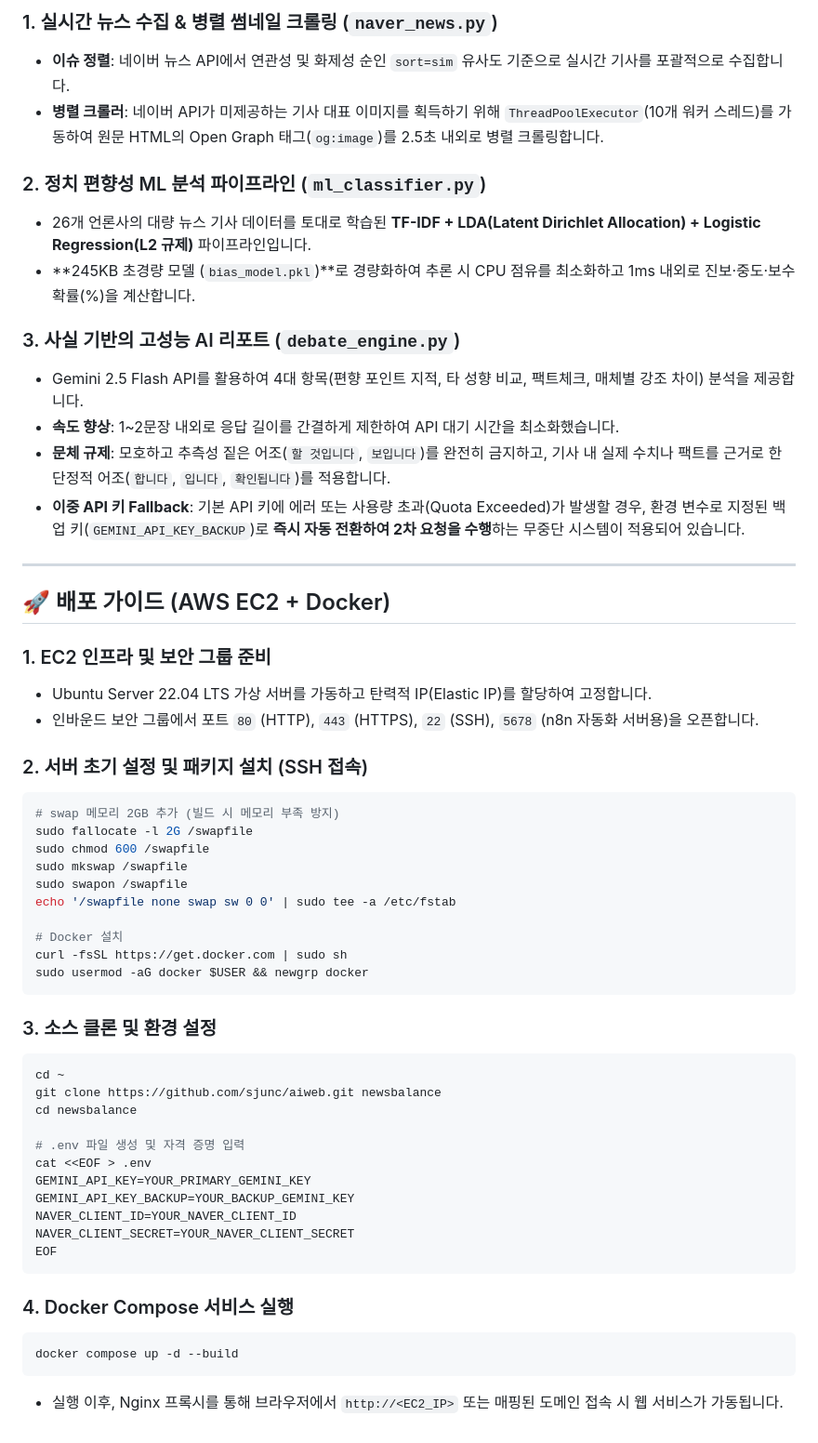
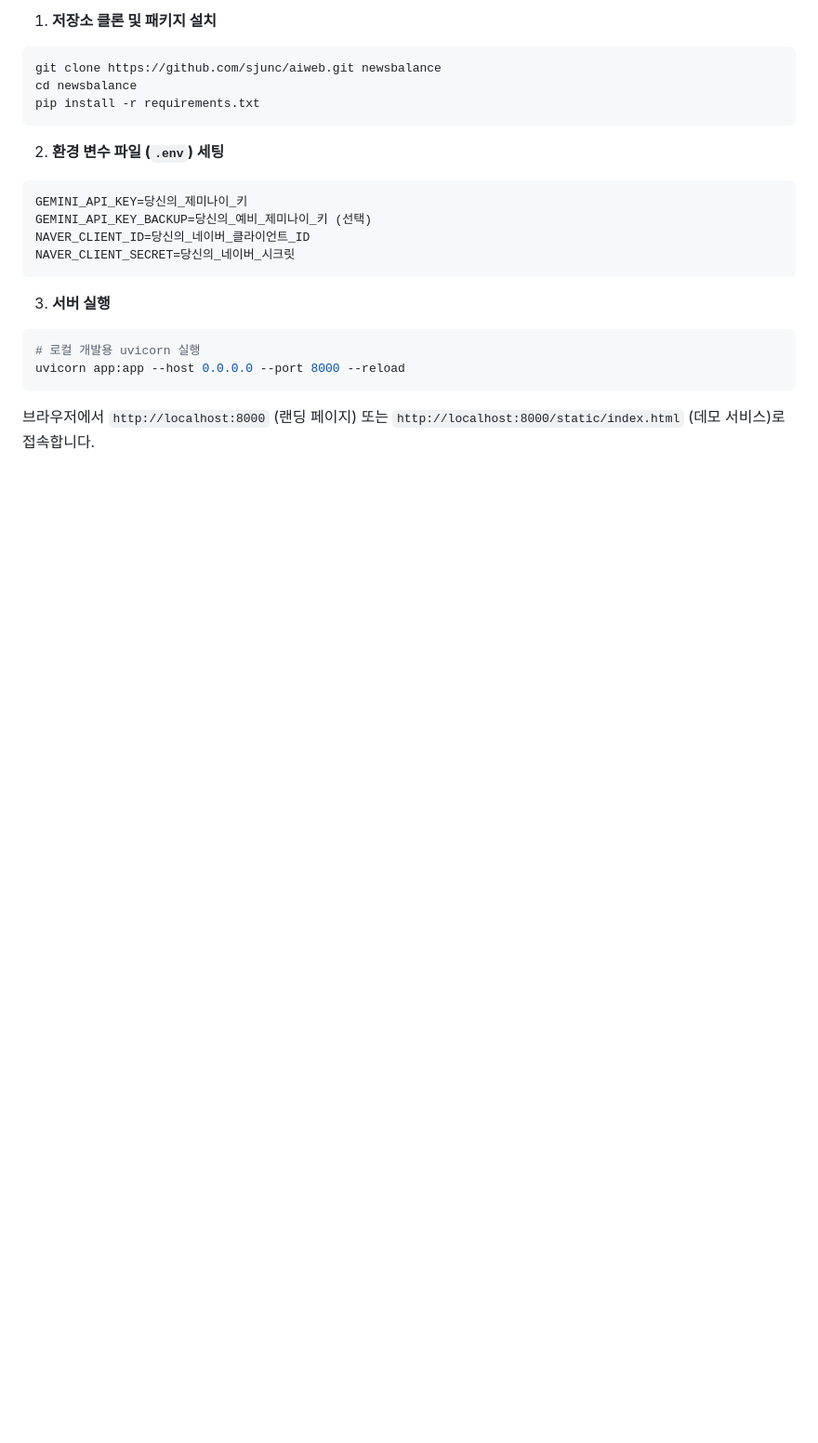
Before and after one commit to sjunc/aiweb, a Markdown page: README.md, the part around one of its changes. Shown at 93% size. Drawn GitHub-style; blank space fills up the shorter version.

````diff
--- a/README.md
+++ b/README.md
@@ -36,57 +64,22 @@
 
-### 1. 실시간 뉴스 수집 & 병렬 썸네일 크롤링 (`naver_news.py`)
-- **이슈 정렬**: 네이버 뉴스 API에서 연관성 및 화제성 순인 `sort=sim` 유사도 기준으로 실시간 기사를 포괄적으로 수집합니다.
-- **병렬 크롤러**: 네이버 API가 미제공하는 기사 대표 이미지를 획득하기 위해 `ThreadPoolExecutor`(10개 워커 스레드)를 가동하여 원문 HTML의 Open Graph 태그(`og:image`)를 2.5초 내외로 병렬 크롤링합니다.
-
-### 2. 정치 편향성 ML 분석 파이프라인 (`ml_classifier.py`)
-- 26개 언론사의 대량 뉴스 기사 데이터를 토대로 학습된 **TF-IDF + LDA(Latent Dirichlet Allocation) + Logistic Regression(L2 규제)** 파이프라인입니다.
-- **245KB 초경량 모델 (`bias_model.pkl`)**로 경량화하여 추론 시 CPU 점유를 최소화하고 1ms 내외로 진보·중도·보수 확률(%)을 계산합니다.
-
-### 3. 사실 기반의 고성능 AI 리포트 (`debate_engine.py`)
-- Gemini 2.5 Flash API를 활용하여 4대 항목(편향 포인트 지적, 타 성향 비교, 팩트체크, 매체별 강조 차이) 분석을 제공합니다.
-- **속도 향상**: 1~2문장 내외로 응답 길이를 간결하게 제한하여 API 대기 시간을 최소화했습니다.
-- **문체 규제**: 모호하고 추측성 짙은 어조(`할 것입니다`, `보입니다`)를 완전히 금지하고, 기사 내 실제 수치나 팩트를 근거로 한 단정적 어조(`합니다`, `입니다`, `확인됩니다`)를 적용합니다.
-- **이중 API 키 Fallback**: 기본 API 키에 에러 또는 사용량 초과(Quota Exceeded)가 발생할 경우, 환경 변수로 지정된 백업 키(`GEMINI_API_KEY_BACKUP`)로 **즉시 자동 전환하여 2차 요청을 수행**하는 무중단 시스템이 적용되어 있습니다.
-
----
-
-## 🚀 배포 가이드 (AWS EC2 + Docker)
-
-### 1. EC2 인프라 및 보안 그룹 준비
-- Ubuntu Server 22.04 LTS 가상 서버를 가동하고 탄력적 IP(Elastic IP)를 할당하여 고정합니다.
-- 인바운드 보안 그룹에서 포트 `80` (HTTP), `443` (HTTPS), `22` (SSH), `5678` (n8n 자동화 서버용)을 오픈합니다.
-
-### 2. 서버 초기 설정 및 패키지 설치 (SSH 접속)
+1. **저장소 클론 및 패키지 설치**
 ```bash
-# swap 메모리 2GB 추가 (빌드 시 메모리 부족 방지)
-sudo fallocate -l 2G /swapfile
-sudo chmod 600 /swapfile
-sudo mkswap /swapfile
-sudo swapon /swapfile
-echo '/swapfile none swap sw 0 0' | sudo tee -a /etc/fstab
-
-# Docker 설치
-curl -fsSL https://get.docker.com | sudo sh
-sudo usermod -aG docker $USER && newgrp docker
+git clone https://github.com/sjunc/aiweb.git newsbalance
+cd newsbalance
+pip install -r requirements.txt
 ```
 
-### 3. 소스 클론 및 환경 설정
-```bash
-cd ~
-git clone https://github.com/sjunc/aiweb.git newsbalance
-cd newsbalance
-
-# .env 파일 생성 및 자격 증명 입력
-cat <<EOF > .env
-GEMINI_API_KEY=YOUR_PRIMARY_GEMINI_KEY
-GEMINI_API_KEY_BACKUP=YOUR_BACKUP_GEMINI_KEY
-NAVER_CLIENT_ID=YOUR_NAVER_CLIENT_ID
-NAVER_CLIENT_SECRET=YOUR_NAVER_CLIENT_SECRET
-EOF
+2. **환경 변수 파일 (`.env`) 세팅**
+```env
+GEMINI_API_KEY=당신의_제미나이_키
+GEMINI_API_KEY_BACKUP=당신의_예비_제미나이_키 (선택)
+NAVER_CLIENT_ID=당신의_네이버_클라이언트_ID
+NAVER_CLIENT_SECRET=당신의_네이버_시크릿
 ```
 
-### 4. Docker Compose 서비스 실행
+3. **서버 실행**
 ```bash
-docker compose up -d --build
+# 로컬 개발용 uvicorn 실행
+uvicorn app:app --host 0.0.0.0 --port 8000 --reload
 ```
-- 실행 이후, Nginx 프록시를 통해 브라우저에서 `http://<EC2_IP>` 또는 매핑된 도메인 접속 시 웹 서비스가 가동됩니다.
+브라우저에서 `http://localhost:8000` (랜딩 페이지) 또는 `http://localhost:8000/static/index.html` (데모 서비스)로 접속합니다.
````
Also changed, not shown: other parts of README.md (+50 -22 lines), contents.md (+52 -59 lines).
